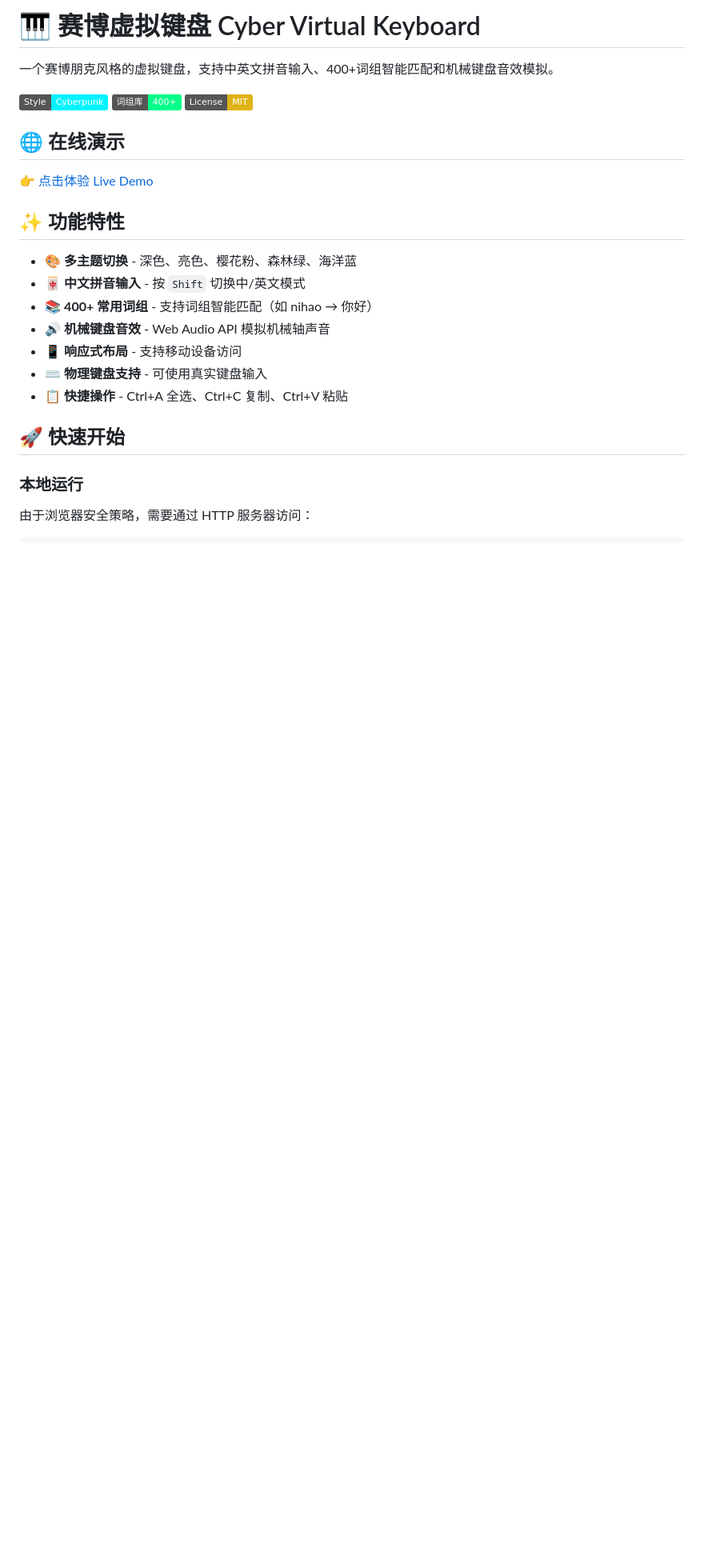
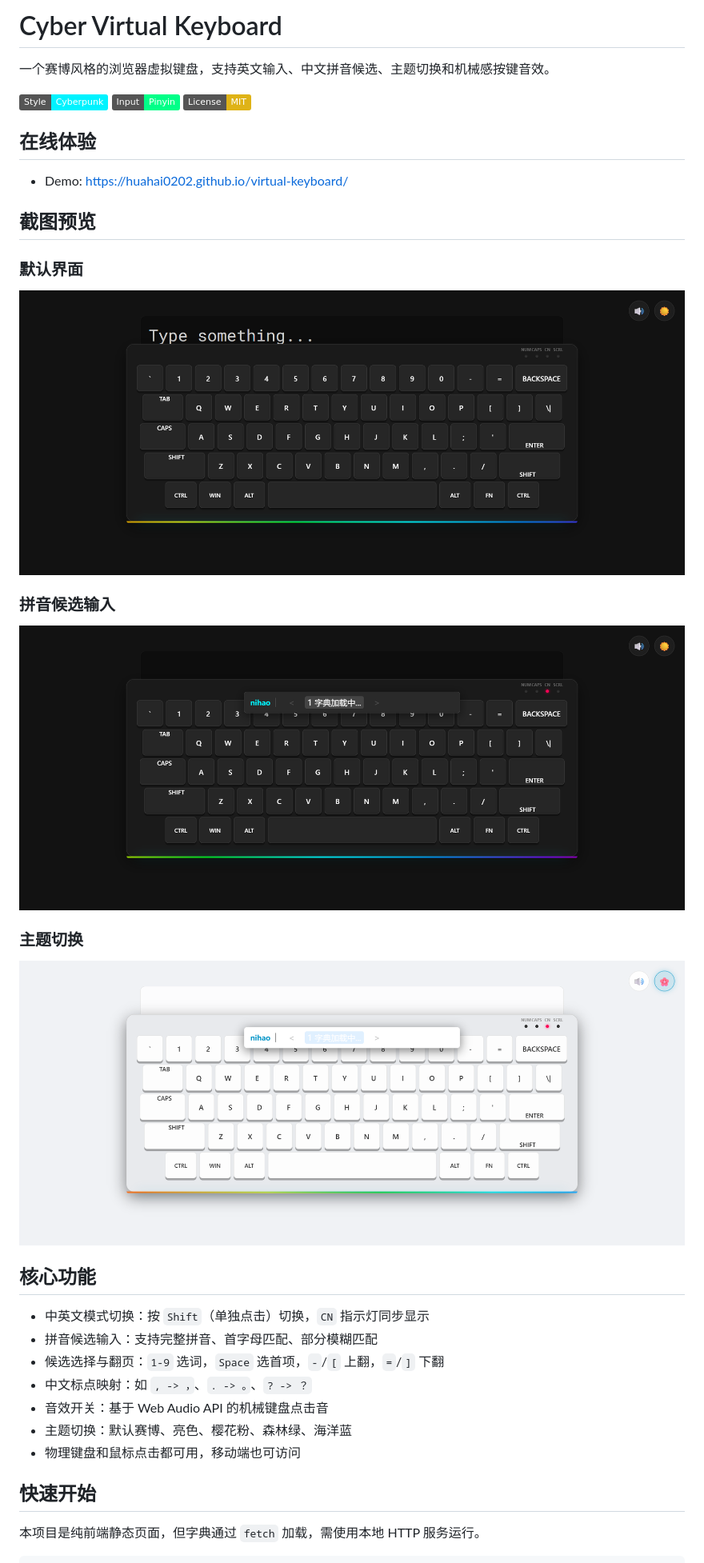
Before and after one commit to huahai0202/virtual-keyboard, a Markdown page: README.md, the part around the change printed below. Shown: that part at 80% size. Rendered like a GitHub page; pictures changed too: docs/screenshots/keyboard-default.png (added), docs/screenshots/keyboard-pinyin.png (added), docs/screenshots/keyboard-theme.png (added); badges without logos; blank space fills up the shorter version.

Commit message:
docs: refresh README with screenshots and accurate project guide

````diff
--- a/README.md
+++ b/README.md
@@ -1,29 +1,41 @@
-# 🎹 赛博虚拟键盘 Cyber Virtual Keyboard
+# Cyber Virtual Keyboard
 
-一个赛博朋克风格的虚拟键盘，支持中英文拼音输入、400+词组智能匹配和机械键盘音效模拟。
+一个赛博风格的浏览器虚拟键盘，支持英文输入、中文拼音候选、主题切换和机械感按键音效。
 
-![Cyber Keyboard](https://img.shields.io/badge/Style-Cyberpunk-00f3ff)
-![Phrases](https://img.shields.io/badge/词组库-400+-00ff88)
+![Style](https://img.shields.io/badge/Style-Cyberpunk-00f3ff)
+![Pinyin](https://img.shields.io/badge/Input-Pinyin-00ff88)
 ![License](https://img.shields.io/badge/License-MIT-yellow)
 
-## 🌐 在线演示
+## 在线体验
 
-👉 [点击体验 Live Demo](https://huahai0202.github.io/virtual-keyboard/)
+- Demo: https://huahai0202.github.io/virtual-keyboard/
 
-## ✨ 功能特性
+## 截图预览
 
-- 🎨 **多主题切换** - 深色、亮色、樱花粉、森林绿、海洋蓝
-- 🀄 **中文拼音输入** - 按 `Shift` 切换中/英文模式
-- 📚 **400+ 常用词组** - 支持词组智能匹配（如 nihao → 你好）
-- 🔊 **机械键盘音效** - Web Audio API 模拟机械轴声音
-- 📱 **响应式布局** - 支持移动设备访问
-- ⌨️ **物理键盘支持** - 可使用真实键盘输入
-- 📋 **快捷操作** - Ctrl+A 全选、Ctrl+C 复制、Ctrl+V 粘贴
+### 默认界面
 
-## 🚀 快速开始
+![默认界面](docs/screenshots/keyboard-default.png)
 
-### 本地运行
+### 拼音候选输入
 
-由于浏览器安全策略，需要通过 HTTP 服务器访问：
+![拼音候选输入](docs/screenshots/keyboard-pinyin.png)
+
+### 主题切换
+
+![主题切换](docs/screenshots/keyboard-theme.png)
+
+## 核心功能
+
+- 中英文模式切换：按 `Shift`（单独点击）切换，`CN` 指示灯同步显示
+- 拼音候选输入：支持完整拼音、首字母匹配、部分模糊匹配
+- 候选选择与翻页：`1-9` 选词，`Space` 选首项，`-`/`[` 上翻，`=`/`]` 下翻
+- 中文标点映射：如 `, -> ，`、`. -> 。`、`? -> ？`
+- 音效开关：基于 Web Audio API 的机械键盘点击音
+- 主题切换：默认赛博、亮色、樱花粉、森林绿、海洋蓝
+- 物理键盘和鼠标点击都可用，移动端也可访问
+
+## 快速开始
+
+本项目是纯前端静态页面，但字典通过 `fetch` 加载，需使用本地 HTTP 服务运行。
 
 ```bash
````
Also changed, not shown: other parts of README.md (+45 -51 lines).
